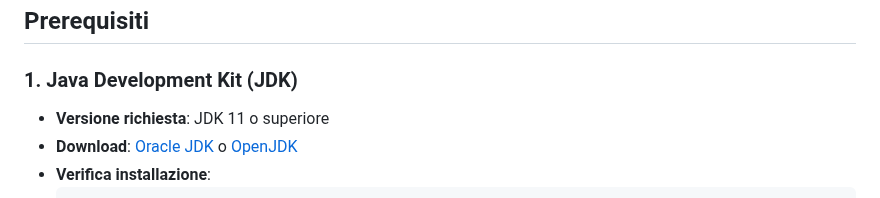
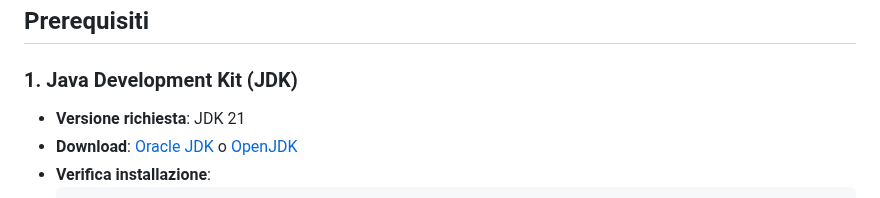
Before and after one commit to Sdrongo19/FuturaLabStudent_Gruppo3, a Markdown page: Configurazione.md, the part around the change. Rendered like a GitHub page.

Commit message:
[UPDATE] Aggiornata la versione richiesta del Java Development Kit (JDK) da 11 a 21 nella guida di configurazione, per riflettere le nuove esigenze del progetto.

````diff
--- a/Configurazione.md
+++ b/Configurazione.md
@@ -5,7 +5,7 @@ Questa guida descrive tutti i passaggi necessari per configurare e avviare il ba
 ## Prerequisiti
 
 ### 1. Java Development Kit (JDK)
-- **Versione richiesta**: JDK 11 o superiore
+- **Versione richiesta**: JDK 21
 - **Download**: [Oracle JDK](https://www.oracle.com/java/technologies/downloads/) o [OpenJDK](https://openjdk.org/)
 - **Verifica installazione**:
   ```bash
````
